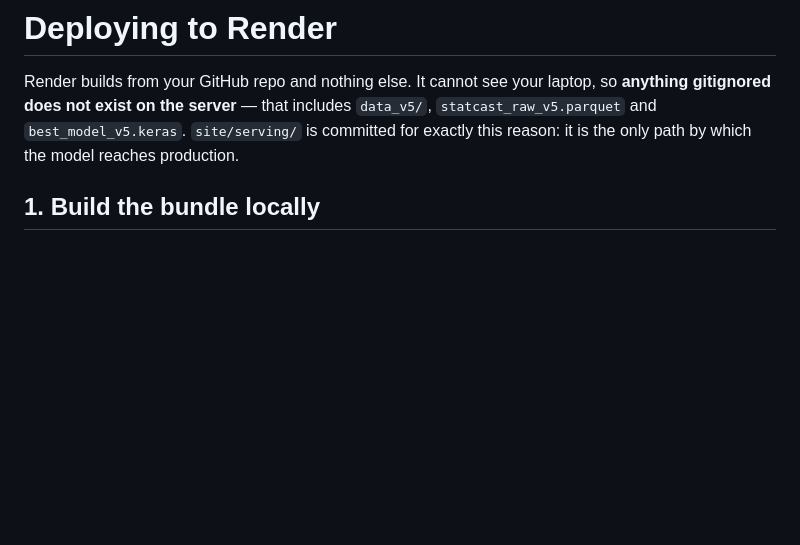
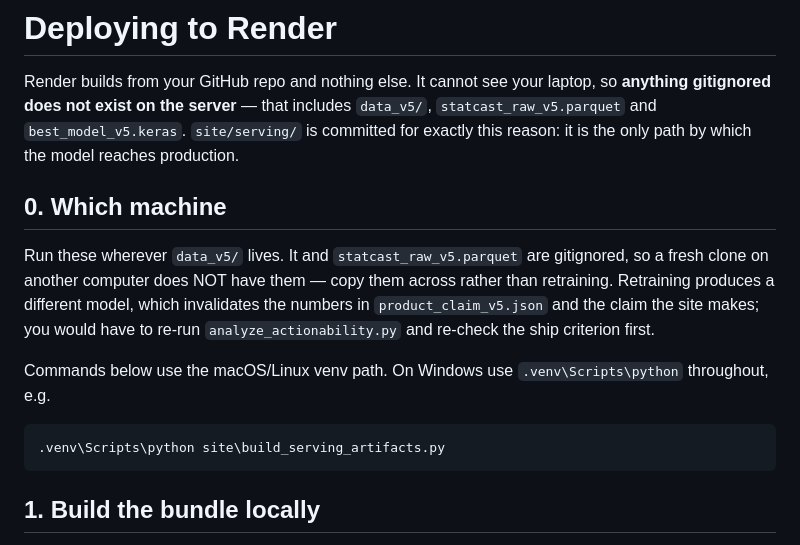
Before and after one commit to nabeelh0217/NextPitchAIv2, a Markdown page: site/DEPLOY.md, the part around the change. Drawn GitHub-style; blank space fills up the shorter version.

Commit message:
Say which machine the deploy build runs on, and give Windows paths
data_v5/ and the raw parquet are gitignored, so a clone on a second
computer does not have them. Copying them across is right; retraining
is not — it produces a different model and invalidates
product_claim_v5.json and the claim the site renders from it.

Adds the .venv\Scripts\python form for Windows.

Co-Authored-By: Claude Opus 5 <noreply@anthropic.com>
Claude-Session: https://claude.ai/code/session_01PjRRkBDpVDpvmaaNYWt6fB

````diff
--- a/site/DEPLOY.md
+++ b/site/DEPLOY.md
@@ -5,6 +5,22 @@ laptop, so **anything gitignored does not exist on the server** — that
 includes `data_v5/`, `statcast_raw_v5.parquet` and
 `best_model_v5.keras`. `site/serving/` is committed for exactly this
 reason: it is the only path by which the model reaches production.
+
+## 0. Which machine
+
+Run these wherever `data_v5/` lives. It and `statcast_raw_v5.parquet`
+are gitignored, so a fresh clone on another computer does NOT have them
+— copy them across rather than retraining. Retraining produces a
+different model, which invalidates the numbers in
+`product_claim_v5.json` and the claim the site makes; you would have to
+re-run `analyze_actionability.py` and re-check the ship criterion first.
+
+Commands below use the macOS/Linux venv path. On Windows use
+`.venv\Scripts\python` throughout, e.g.
+
+```
+.venv\Scripts\python site\build_serving_artifacts.py
+```
 
 ## 1. Build the bundle locally
 
````
